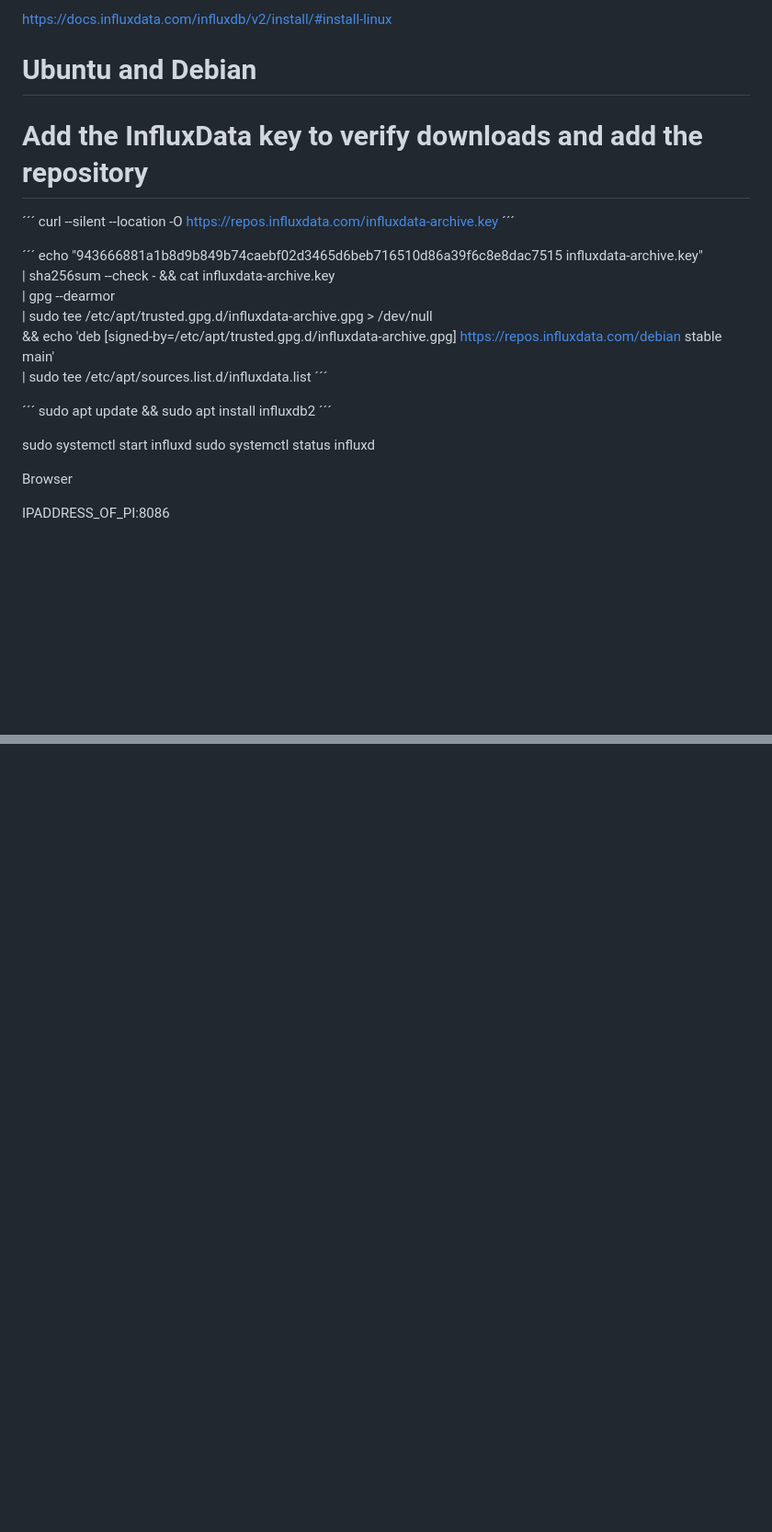
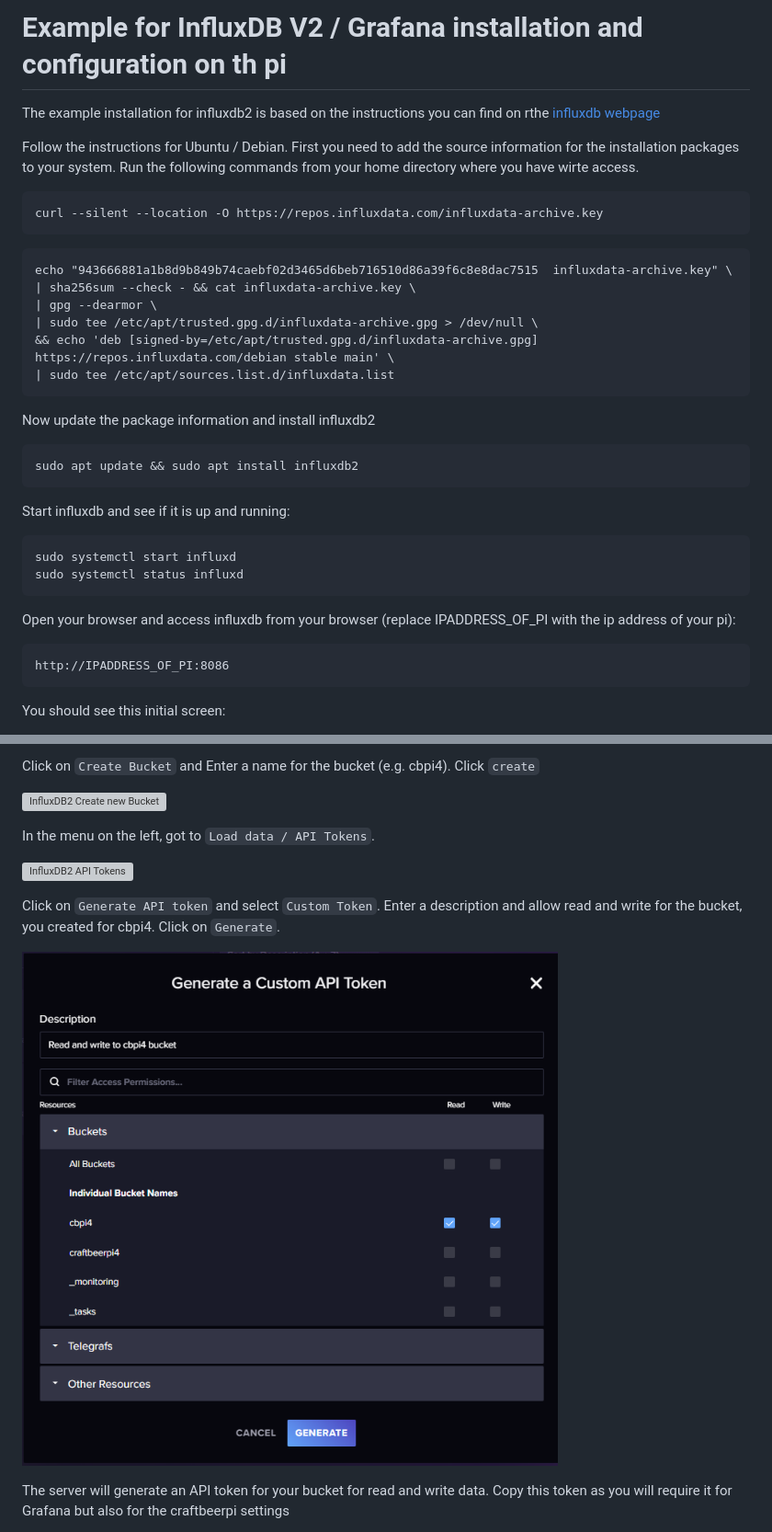
Before and after one commit to PiBrewing/craftbeerpi4-documentation, a Markdown page: master/examples/example-influxdb2.md, 2 parts joined by grey strips. Shown at 92% size. Drawn GitHub-style; pictures changed too: .gitbook/assets/cbpi4_influxdb_generate_api_token.png (added); blank space fills up the shorter version; grey boxes are pictures that could not be loaded.

Commit message:
update influxdb example

````diff
--- a/master/examples/example-influxdb2.md
+++ b/master/examples/example-influxdb2.md
@@ -1,31 +1,40 @@
-https://docs.influxdata.com/influxdb/v2/install/#install-linux
+# Example for InfluxDB V2 / Grafana installation and configuration on th pi
 
+The example installation for influxdb2 is based on the instructions you can find on rthe [influxdb webpage](https://docs.influxdata.com/influxdb/v2/install/#install-influxdb-as-a-service-with-systemd)
 
-# Ubuntu and Debian
-# Add the InfluxData key to verify downloads and add the repository
+Follow the instructions for Ubuntu / Debian. First you need to add the source information for the installation packages to your system. Run the following commands from your home directory where you have wirte access.
 
-´´´
+```
 curl --silent --location -O https://repos.influxdata.com/influxdata-archive.key
-´´´
+```
 
-´´´
+```
 echo "943666881a1b8d9b849b74caebf02d3465d6beb716510d86a39f6c8e8dac7515  influxdata-archive.key" \
 | sha256sum --check - && cat influxdata-archive.key \
 | gpg --dearmor \
 | sudo tee /etc/apt/trusted.gpg.d/influxdata-archive.gpg > /dev/null \
 && echo 'deb [signed-by=/etc/apt/trusted.gpg.d/influxdata-archive.gpg] https://repos.influxdata.com/debian stable main' \
 | sudo tee /etc/apt/sources.list.d/influxdata.list
-´´´
+```
 
-´´´
+Now update the package information and install influxdb2
+
+```
 sudo apt update && sudo apt install influxdb2
-´´´
+```
 
+Start influxdb and see if it is up and running:
+
+```
 sudo systemctl start influxd
 sudo systemctl status influxd
+```
 
+Open your browser and access influxdb from your browser (replace IPADDRESS_OF_PI with the ip address of your pi):
 
-Browser
+```
+http://IPADDRESS_OF_PI:8086
+```
 
-IPADDRESS_OF_PI:8086
+You should see this initial screen:
 
@@ -32,0 +55,14 @@ API Token: FGa6s40jmaj3NIWP44kHpv4upEVA1I4OBn3DPd6pA4PPkr2fPQ2ZrZkWT8fMoUJzVfmXO
+Click on `Create Bucket` and Enter a name for the bucket (e.g. cbpi4). Click `create`
+
+![InfluxDB2 Create new Bucket](../../.gitbook/assets/cbpi4_influxdb_create_bucket.png)
+
+In the menu on the left, got to `Load data / API Tokens`.
+
+![InfluxDB2 API Tokens](../../.gitbook/assets/cbpi4_influxdb_api_tokens.png)
+
+Click on `Generate API token` and select `Custom Token`. Enter a description and allow read and write for the bucket, you created for cbpi4. Click on `Generate`.
+
+![InfluxDB2 API Tokens](../../.gitbook/assets/cbpi4_influxdb_generate_api_token.png)
+
+The server will generate an API token for your bucket for read and write data. Copy this token as you will require it for Grafana but also for the craftbeerpi settings
+
````
Also changed, not shown: other parts of master/examples/example-influxdb2.md (+19 -2 lines).
